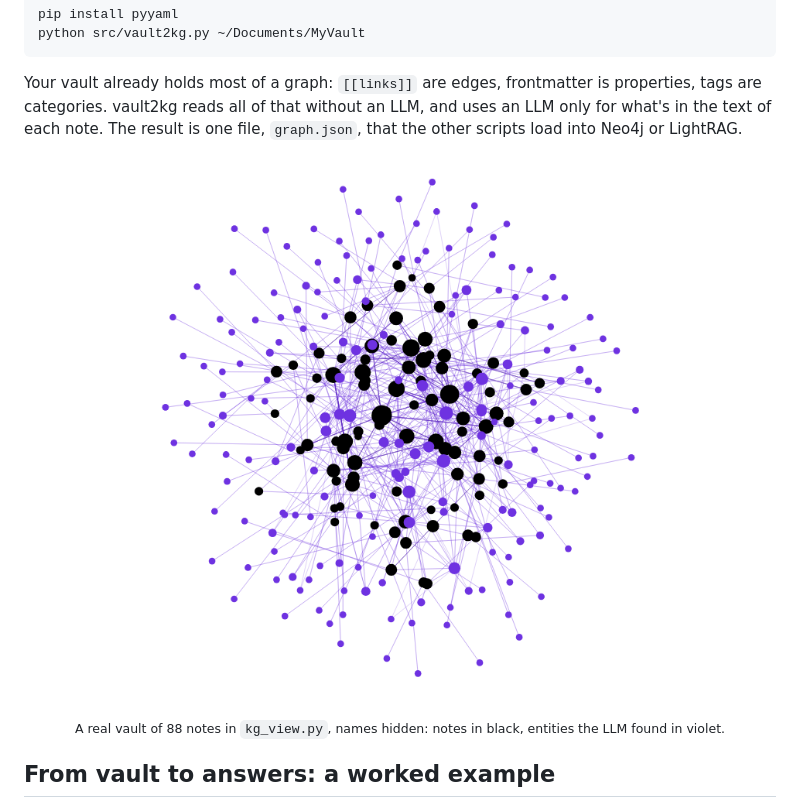
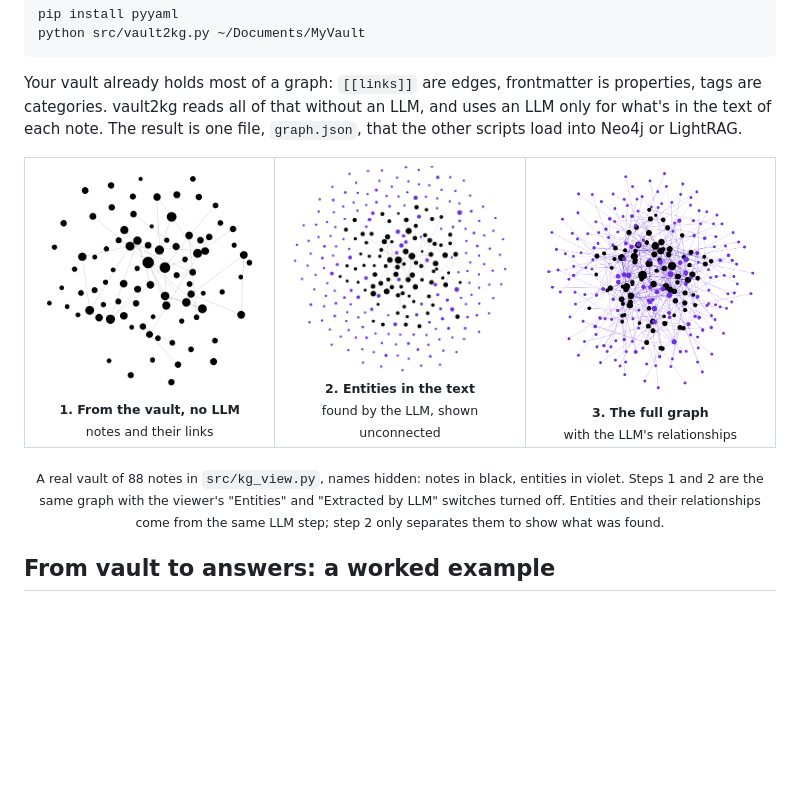
Before and after one commit to felixvew/vault2kg, a Markdown page: README.md, the part around the change. Drawn GitHub-style; pictures changed too: assets/viewer-1-links.png (added), assets/viewer-2-entities.png (added), assets/viewer-3-full.png (added); blank space fills up the shorter version.

Commit message:
Show the graph in three steps in the README
Three screenshots of the viewer on the same anonymised graph (no names,
no metadata): notes and their links from the vault alone, then the
entities the LLM found in the text, then the full graph with the
LLM's relationships. Steps 1 and 2 are the viewer's own switches.

Co-Authored-By: Claude Opus 5.5 <noreply@anthropic.com>

```diff
--- a/README.md
+++ b/README.md
@@ -9,8 +9,14 @@ python src/vault2kg.py ~/Documents/MyVault
 
 Your vault already holds most of a graph: `[[links]]` are edges, frontmatter is properties, tags are categories. vault2kg reads all of that without an LLM, and uses an LLM only for what's in the text of each note. The result is one file, `graph.json`, that the other scripts load into Neo4j or LightRAG.
 
-<p align="center"><img src="assets/viewer.png" width="520" alt="The graph viewer showing a vault of 88 notes as black nodes and the entities found in them as violet nodes, connected by links and extracted relationships"></p>
-<p align="center"><sub>A real vault of 88 notes in <code>kg_view.py</code>, names hidden: notes in black, entities the LLM found in violet.</sub></p>
+<table>
+<tr>
+<td align="center" width="33%"><img src="assets/viewer-1-links.png" alt="Step 1: only the notes, as black nodes, connected by their links"><br><sub><b>1. From the vault, no LLM</b><br>notes and their links</sub></td>
+<td align="center" width="33%"><img src="assets/viewer-2-entities.png" alt="Step 2: the same notes plus violet entity nodes the LLM found in the text, not yet connected"><br><sub><b>2. Entities in the text</b><br>found by the LLM, shown unconnected</sub></td>
+<td align="center" width="33%"><img src="assets/viewer-3-full.png" alt="Step 3: notes and entities densely connected by the relationships the LLM extracted"><br><sub><b>3. The full graph</b><br>with the LLM's relationships</sub></td>
+</tr>
+</table>
+<p align="center"><sub>A real vault of 88 notes in <code>src/kg_view.py</code>, names hidden: notes in black, entities in violet. Steps 1 and 2 are the same graph with the viewer's "Entities" and "Extracted by LLM" switches turned off. Entities and their relationships come from the same LLM step; step 2 only separates them to show what was found.</sub></p>
 
 ## From vault to answers: a worked example
 
```
